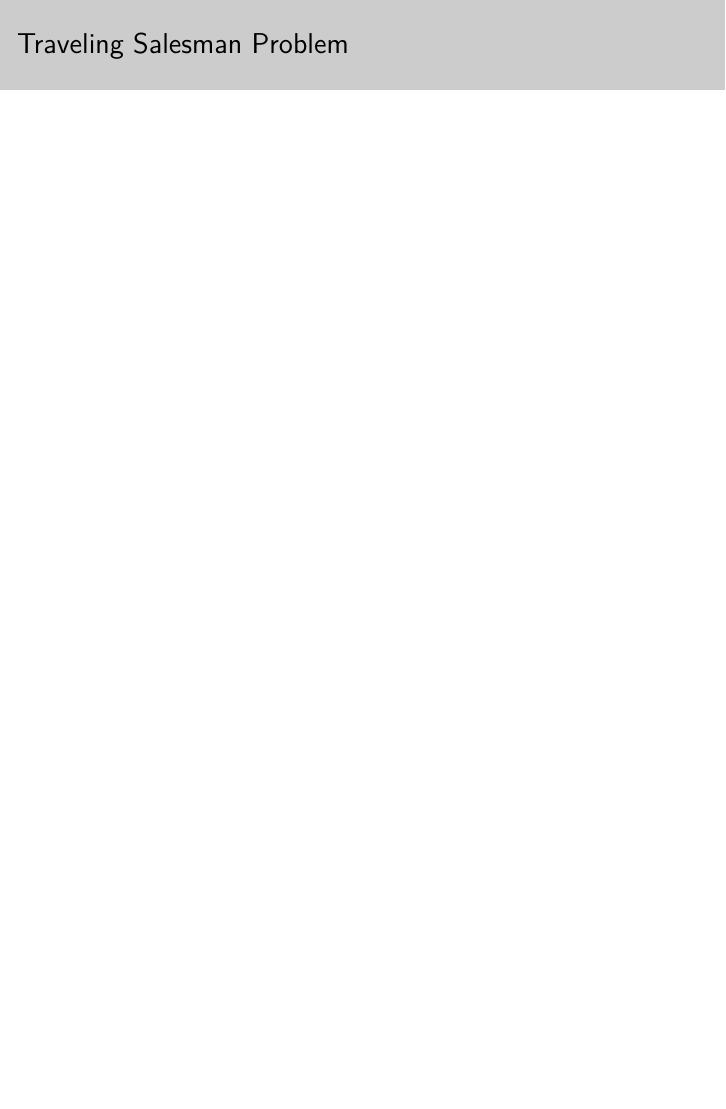
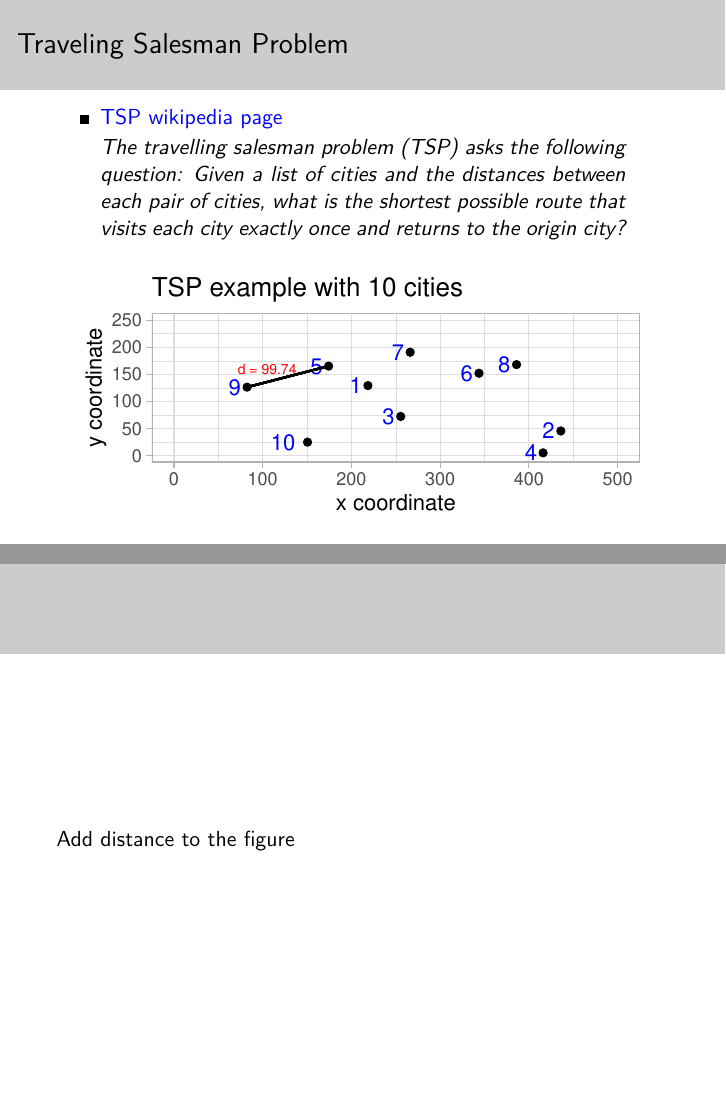
Before and after one commit to Roger-Li/ds-ml, an R Markdown document (Avant_Knowledge_Sharing/math_opt/math_opt_slides.Rmd): page 7 of 7 before the commit and pages 7 and 8 of 8 after it, the two joined at a grey line. The pictures show the output file Avant_Knowledge_Sharing/math_opt/math_opt_slides.pdf that the author committed with the source.

Commit message:
Code updates for slides

````diff
--- a/Avant_Knowledge_Sharing/math_opt/math_opt_slides.Rmd
+++ b/Avant_Knowledge_Sharing/math_opt/math_opt_slides.Rmd
@@ -7,6 +7,7 @@ output:
     colortheme: seagull
     fonttheme: professionalfonts
     theme: Rochester
+urlcolor: blue
 ---
 
 ```{r setup, include=FALSE}
@@ -48,4 +49,19 @@ s.t. \quad & g(x) \leq 0 \\
 
 
 ## Traveling Salesman Problem
-```{r TSP}
+- [TSP wikipedia page](https://en.wikipedia.org/wiki/Travelling_salesman_problem)
+
+> The travelling salesman problem (TSP) asks the following question: Given a list of cities and the distances between each pair of cities, what is the shortest possible route that visits each city exactly once and returns to the origin city?
+
+```{r tsp_setup, fig.width=4, fig.height=1.8, fig.align='center'}
+# number of cities
+n <- 10
+# boundary of euclidean space
+max_x <- 500
+max_y <- 250
+set.seed(9102)
+
+cities <- data.frame(
+  id = 1:n
+  ,x = runif(n, max = max_x)
+  ,y = runif(n, max = max_y)
@@ -51,0 +74,2 @@ s.t. \quad & g(x) \leq 0 \\
+      x = cities %>% filter(id==5) %>% pull(x)
+      ,y = cities %>% filter(id==5) %>% pull(y)
@@ -51,0 +81,9 @@ s.t. \quad & g(x) \leq 0 \\
+  xlab("x coordinate") +
+  ylab("y coordinate") +
+  xlim(0,500) + ylim(0,250) +
+  ggtitle("TSP example with 10 cities") +
+  theme_light()
+
+# Add distances and dist_fun
+distance <- as.matrix(
+  stats::dist(select(cities, x, y)
@@ -52,0 +100 @@ s.t. \quad & g(x) \leq 0 \\
+Add distance to the figure
````
Also changed, not shown: Avant_Knowledge_Sharing/math_opt/math_opt_slides.pdf, Avant_Knowledge_Sharing/math_opt/math_opt_slides.Rmd (24 more changed lines).
